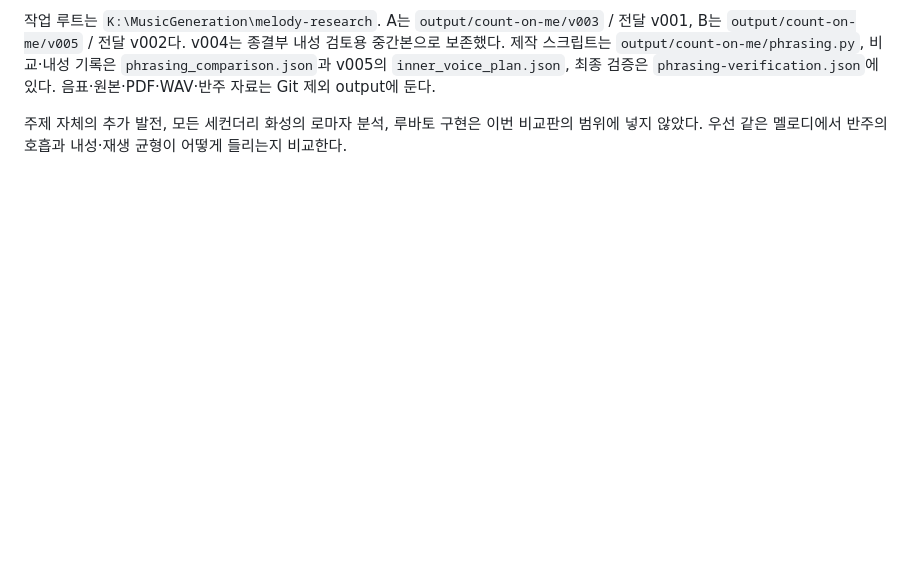
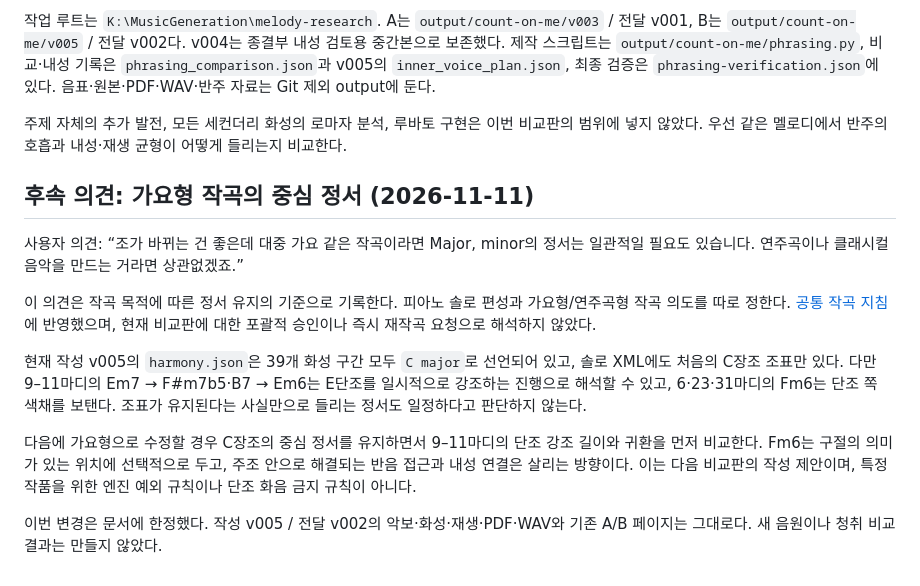
Before and after one commit to snoopyinwonderland/MusicGeneration, a Markdown page: docs/COUNT_ON_ME_ACCOMPANIMENT_REVIEW.md, the part around the change. Rendered like a GitHub page; blank space fills up the shorter version.

```diff
--- a/docs/COUNT_ON_ME_ACCOMPANIMENT_REVIEW.md
+++ b/docs/COUNT_ON_ME_ACCOMPANIMENT_REVIEW.md
@@ -66,3 +66,15 @@ A→Ab는 같은 음이름의 반음 변화이므로 온음계 `step_down` 검
 작업 루트는 `K:\MusicGeneration\melody-research`. A는 `output/count-on-me/v003` / 전달 v001, B는 `output/count-on-me/v005` / 전달 v002다. v004는 종결부 내성 검토용 중간본으로 보존했다. 제작 스크립트는 `output/count-on-me/phrasing.py`, 비교·내성 기록은 `phrasing_comparison.json`과 v005의 `inner_voice_plan.json`, 최종 검증은 `phrasing-verification.json`에 있다. 음표·원본·PDF·WAV·반주 자료는 Git 제외 output에 둔다.
 
 주제 자체의 추가 발전, 모든 세컨더리 화성의 로마자 분석, 루바토 구현은 이번 비교판의 범위에 넣지 않았다. 우선 같은 멜로디에서 반주의 호흡과 내성·재생 균형이 어떻게 들리는지 비교한다.
+
+## 후속 의견: 가요형 작곡의 중심 정서 (2026-11-11)
+
+사용자 의견: “조가 바뀌는 건 좋은데 대중 가요 같은 작곡이라면 Major, minor의 정서는 일관적일 필요도 있습니다. 연주곡이나 클래시컬 음악을 만드는 거라면 상관없겠죠.”
+
+이 의견은 작곡 목적에 따른 정서 유지의 기준으로 기록한다. 피아노 솔로 편성과 가요형/연주곡형 작곡 의도를 따로 정한다. [공통 작곡 지침](COMPOSING.md)에 반영했으며, 현재 비교판에 대한 포괄적 승인이나 즉시 재작곡 요청으로 해석하지 않았다.
+
+현재 작성 v005의 `harmony.json`은 39개 화성 구간 모두 `C major`로 선언되어 있고, 솔로 XML에도 처음의 C장조 조표만 있다. 다만 9–11마디의 Em7 → F#m7b5·B7 → Em6는 E단조를 일시적으로 강조하는 진행으로 해석할 수 있고, 6·23·31마디의 Fm6는 단조 쪽 색채를 보탠다. 조표가 유지된다는 사실만으로 들리는 정서도 일정하다고 판단하지 않는다.
+
+다음에 가요형으로 수정할 경우 C장조의 중심 정서를 유지하면서 9–11마디의 단조 강조 길이와 귀환을 먼저 비교한다. Fm6는 구절의 의미가 있는 위치에 선택적으로 두고, 주조 안으로 해결되는 반음 접근과 내성 연결은 살리는 방향이다. 이는 다음 비교판의 작성 제안이며, 특정 작품을 위한 엔진 예외 규칙이나 단조 화음 금지 규칙이 아니다.
+
+이번 변경은 문서에 한정했다. 작성 v005 / 전달 v002의 악보·화성·재생·PDF·WAV와 기존 A/B 페이지는 그대로다. 새 음원이나 청취 비교 결과는 만들지 않았다.
```
Also changed, not shown: docs/COMPOSING.md (+14 -0 lines), 1 other file.
